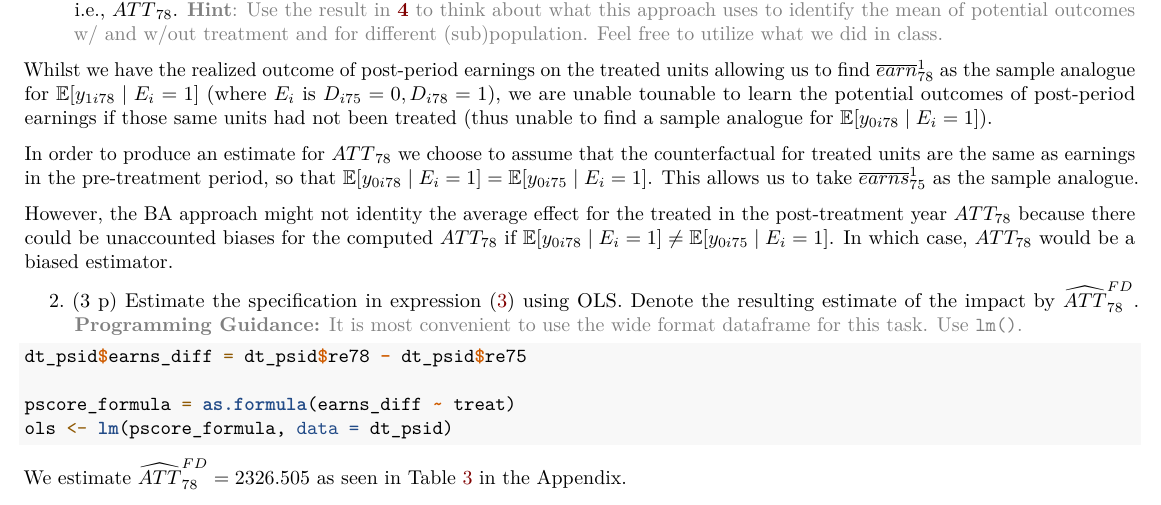
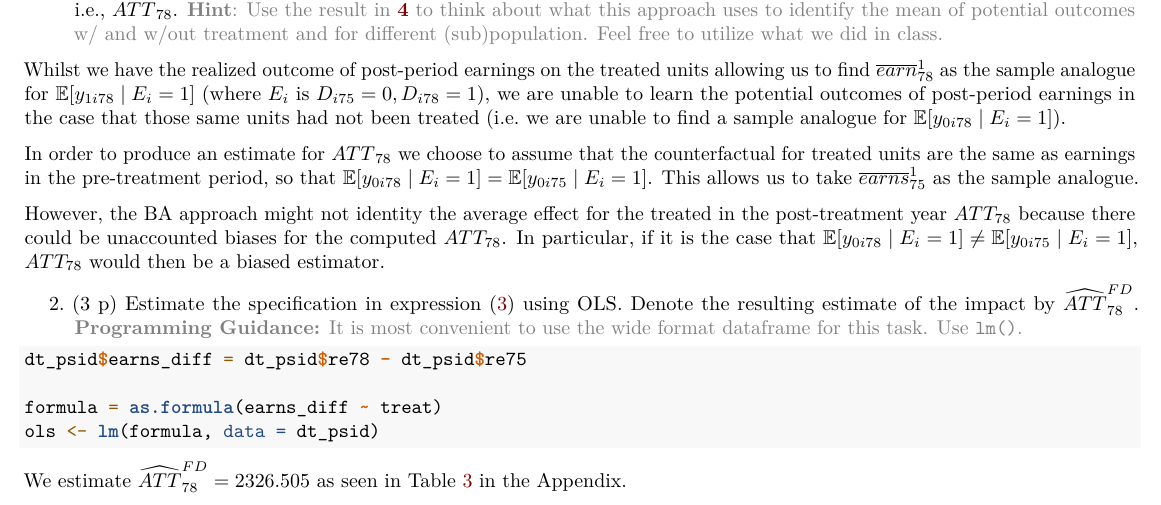
Before and after one commit to awliu2/casual, an R Markdown document (pset7/pset_7.rmd): part of page 3 of 8, cut so that both start at the same text. Rendered offline with R 4.5, knitr and Pandoc, then LaTeX, with nearby package versions.

Commit message:
typos fixes

````diff
--- a/pset7/pset_7.rmd
+++ b/pset7/pset_7.rmd
@@ -147,20 +147,19 @@ We verify that $\hat{\rho}$ is numerically identical to $\left( \overline{earn}_
 
 e. (4 p) Explain why the BA approach may or may not identify the average effect for the treated in the post-treatment year, i.e., ${ATT}_{78}$. \textcolor{gray}{\textbf{Hint}: Use the result in \textbf{\ref{item:BAfter-diff}} to think about what this approach uses to identify the mean of potential outcomes w/ and w/out treatment and for different (sub)population. Feel free to utilize what we did in class.}
 
-Whilst we have the realized outcome of post-period earnings on the treated units allowing us to find $\overline{earn}_{78}^{1}$ as the sample analogue for $\mathbb{E}[y_{1i78} \mid E_i = 1]$ (where $E_i$ is $D_{i75} = 0, D_{i78} = 1$), we are unable tounable to learn the potential outcomes of post-period earnings if those same units had not been treated (thus unable to find a sample analogue for $\mathbb{E}[y_{0i78} \mid E_i = 1]$).
+Whilst we have the realized outcome of post-period earnings on the treated units allowing us to find $\overline{earn}_{78}^{1}$ as the sample analogue for $\mathbb{E}[y_{1i78} \mid E_i = 1]$ (where $E_i$ is $D_{i75} = 0, D_{i78} = 1$), we are unable to learn the potential outcomes of post-period earnings in the case that those same units had not been treated (i.e. we are unable to find a sample analogue for $\mathbb{E}[y_{0i78} \mid E_i = 1]$).
 
 In order to produce an estimate for ${ATT}_{78}$ we choose to assume that the counterfactual for treated units are the same as earnings in the pre-treatment period, so that $\mathbb{E}[y_{0i78} \mid E_i = 1] = \mathbb{E}[y_{0i75} \mid E_i = 1]$. This allows us to take $\overline{earns}_{75}^{1}$ as the sample analogue.
 
-However, the BA approach might not identity the average effect for the treated in the post-treatment year $ATT_{78}$ because there could be unaccounted biases for the computed $ATT_{78}$ if $\mathbb{E}[y_{0i78} \mid E_i = 1] \neq \mathbb{E}[y_{0i75} \mid E_i = 1]$. In which case, $ATT_{78}$ would be a biased estimator.
+However, the BA approach might not identity the average effect for the treated in the post-treatment year $ATT_{78}$ because there could be unaccounted biases for the computed $ATT_{78}$. In particular, if it is the case that $\mathbb{E}[y_{0i78} \mid E_i = 1] \neq \mathbb{E}[y_{0i75} \mid E_i = 1]$, $ATT_{78}$ would then be a biased estimator.
 
 2. (3 p) Estimate the specification in expression (\ref{FD}) using OLS. Denote the resulting estimate of the impact by $\widehat{ATT}_{78}^{FD}$. \textcolor{gray}{\textbf{Programming Guidance:} It is most convenient to use the wide format dataframe for this task. Use \texttt{lm()}.}\label{item:fd}
 
 ```{r}
 dt_psid$earns_diff = dt_psid$re78 - dt_psid$re75
 
-pscore_formula = as.formula(earns_diff ~ treat)
-ols <- lm(pscore_formula, data = dt_psid)
-
+formula = as.formula(earns_diff ~ treat)
+ols <- lm(formula, data = dt_psid)
 ```
 
 We estimate $\widehat{ATT}_{78}^{FD} = 2326.505$ as seen in Table \ref{item:lms3} in the Appendix.
````
Also changed, not shown: pset7/pset_7.tex, pset7/pset_7.rmd (6 more changed lines).
